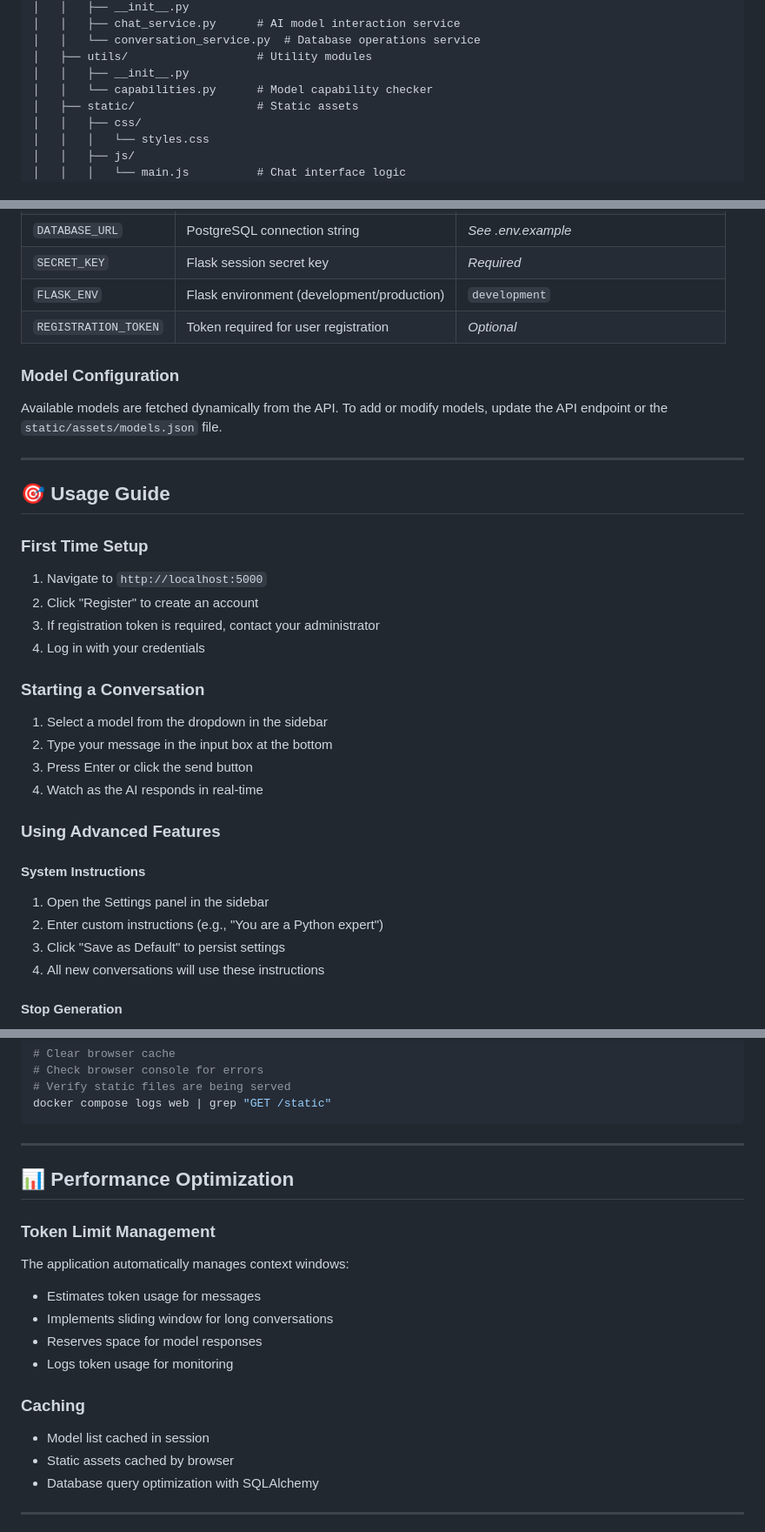
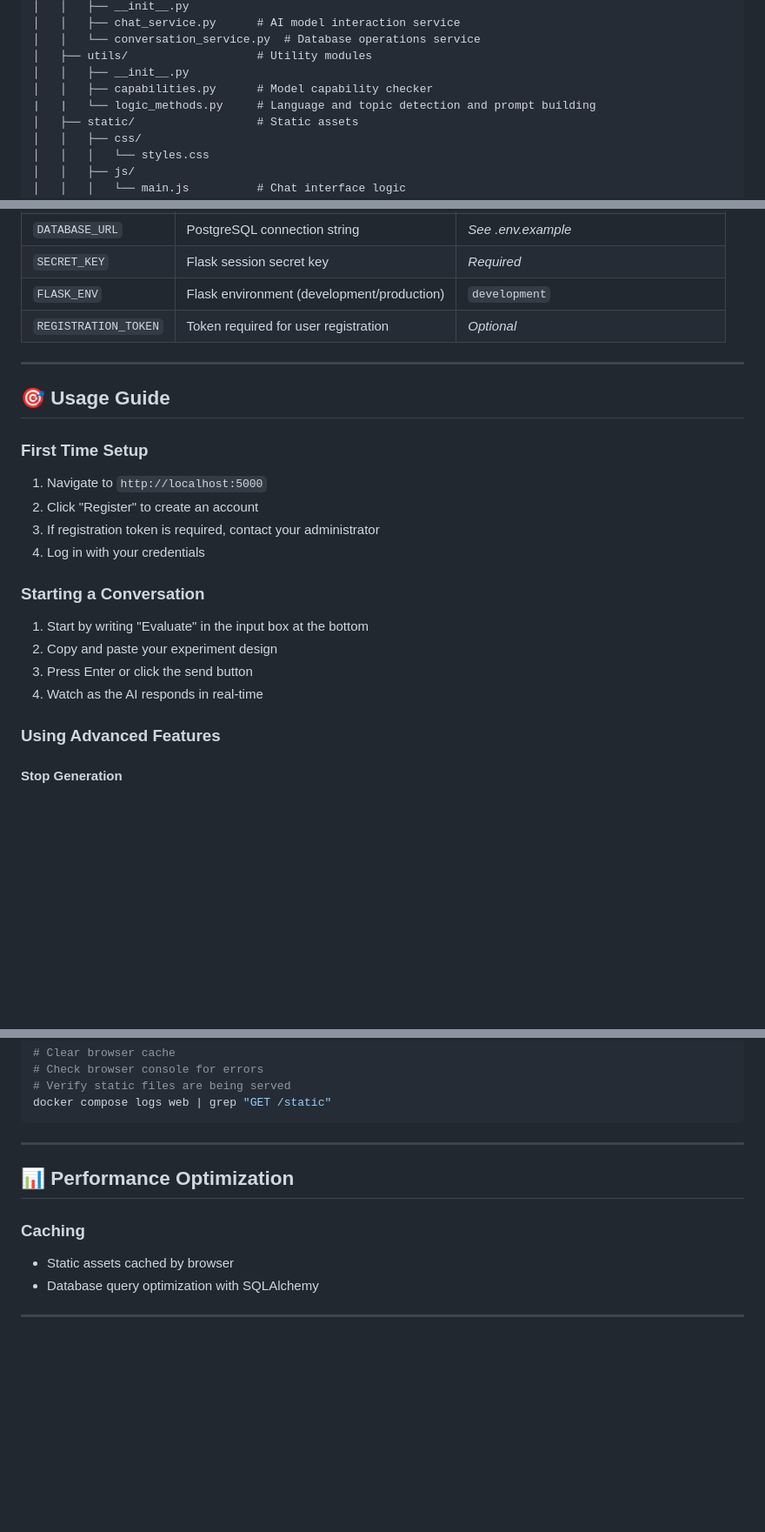
Before and after one commit to adpaoj/Feedback-Chat-Agent-for-Experimental-Designs-in-Human-Subject-Research, a Markdown page: README.md, 3 parts joined by grey strips. Shown at 87% size. GitHub-like rendering; blank space fills up the shorter version.

```diff
--- a/README.md
+++ b/README.md
@@ -114,7 +105,8 @@ ChatAI/
 │   │   └── conversation_service.py  # Database operations service
 │   ├── utils/                   # Utility modules
 │   │   ├── __init__.py
-│   │   └── capabilities.py      # Model capability checker
+│   │   ├── capabilities.py      # Model capability checker
+|   |   └── logic_methods.py     # Language and topic detection and prompt building
 │   ├── static/                  # Static assets
 │   │   ├── css/
 │   │   │   └── styles.css
@@ -193,8 +185,6 @@ docker compose exec -T db psql -U chatai_user chatai_db < backup.sql
 | `FLASK_ENV` | Flask environment (development/production) | `development` |
 | `REGISTRATION_TOKEN` | Token required for user registration | *Optional* |
 
-### Model Configuration
-Available models are fetched dynamically from the API. To add or modify models, update the API endpoint or the `static/assets/models.json` file.
 
 ---
 
@@ -207,18 +197,12 @@ Available models are fetched dynamically from the API. To add or modify models,
 4. Log in with your credentials
 
 ### Starting a Conversation
-1. Select a model from the dropdown in the sidebar
-2. Type your message in the input box at the bottom
+1. Start by writing "Evaluate" in the input box at the bottom
+2. Copy and paste your experiment design
 3. Press Enter or click the send button
 4. Watch as the AI responds in real-time
 
 ### Using Advanced Features
-
-#### System Instructions
-1. Open the Settings panel in the sidebar
-2. Enter custom instructions (e.g., "You are a Python expert")
-3. Click "Save as Default" to persist settings
-4. All new conversations will use these instructions
 
 #### Stop Generation
 - Click the red stop button that appears during response generation
@@ -332,15 +316,7 @@ docker compose logs web | grep "GET /static"
 
 ## 📊 Performance Optimization
 
-### Token Limit Management
-The application automatically manages context windows:
-- Estimates token usage for messages
-- Implements sliding window for long conversations
-- Reserves space for model responses
-- Logs token usage for monitoring
-
 ### Caching
-- Model list cached in session
 - Static assets cached by browser
 - Database query optimization with SQLAlchemy
 
```
Also changed, not shown: other parts of README.md (+10 -54 lines), repo_assets/empty_interface.png, repo_assets/interface_models_list.png (deleted), repo_assets/interface_with_message.png (deleted), repo_assets/login_system.png (added), 6 other files.
